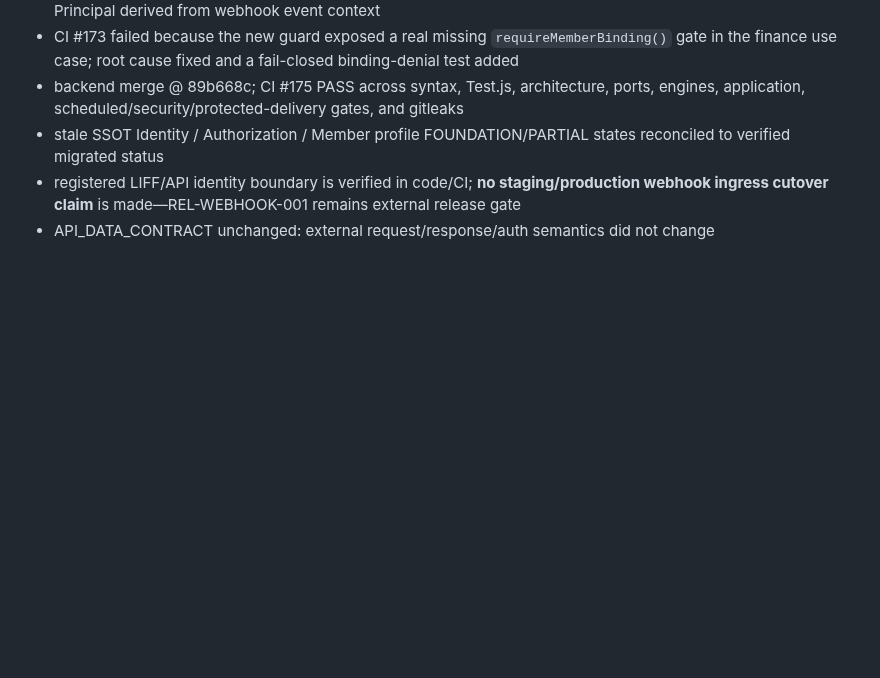
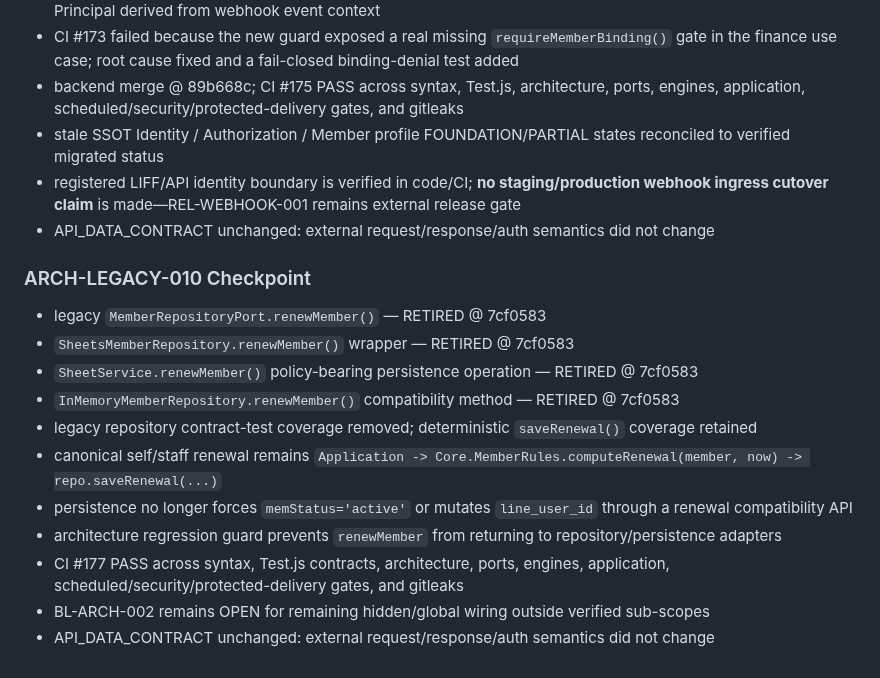
Before and after one commit to idev006/MTP6LineCoopBot, a Markdown page: docs/ssot/AGILE_KANBAN.md, the part around the change. GitHub-like rendering; blank space fills up the shorter version.

Commit message:
docs(kanban): close repository renewal policy checkpoint

```diff
--- a/docs/ssot/AGILE_KANBAN.md
+++ b/docs/ssot/AGILE_KANBAN.md
@@ -347,3 +347,18 @@ Next gate: establish the real production cutover date through the release pipeli
 - stale SSOT Identity / Authorization / Member profile FOUNDATION/PARTIAL states reconciled to verified migrated status
 - registered LIFF/API identity boundary is verified in code/CI; **no staging/production webhook ingress cutover claim** is made—REL-WEBHOOK-001 remains external release gate
 - API_DATA_CONTRACT unchanged: external request/response/auth semantics did not change
+
+
+### ARCH-LEGACY-010 Checkpoint
+
+- legacy `MemberRepositoryPort.renewMember()` — RETIRED @ 7cf0583
+- `SheetsMemberRepository.renewMember()` wrapper — RETIRED @ 7cf0583
+- `SheetService.renewMember()` policy-bearing persistence operation — RETIRED @ 7cf0583
+- `InMemoryMemberRepository.renewMember()` compatibility method — RETIRED @ 7cf0583
+- legacy repository contract-test coverage removed; deterministic `saveRenewal()` coverage retained
+- canonical self/staff renewal remains `Application -> Core.MemberRules.computeRenewal(member, now) -> repo.saveRenewal(...)`
+- persistence no longer forces `memStatus='active'` or mutates `line_user_id` through a renewal compatibility API
+- architecture regression guard prevents `renewMember` from returning to repository/persistence adapters
+- CI #177 PASS across syntax, Test.js contracts, architecture, ports, engines, application, scheduled/security/protected-delivery gates, and gitleaks
+- BL-ARCH-002 remains OPEN for remaining hidden/global wiring outside verified sub-scopes
+- API_DATA_CONTRACT unchanged: external request/response/auth semantics did not change
```
